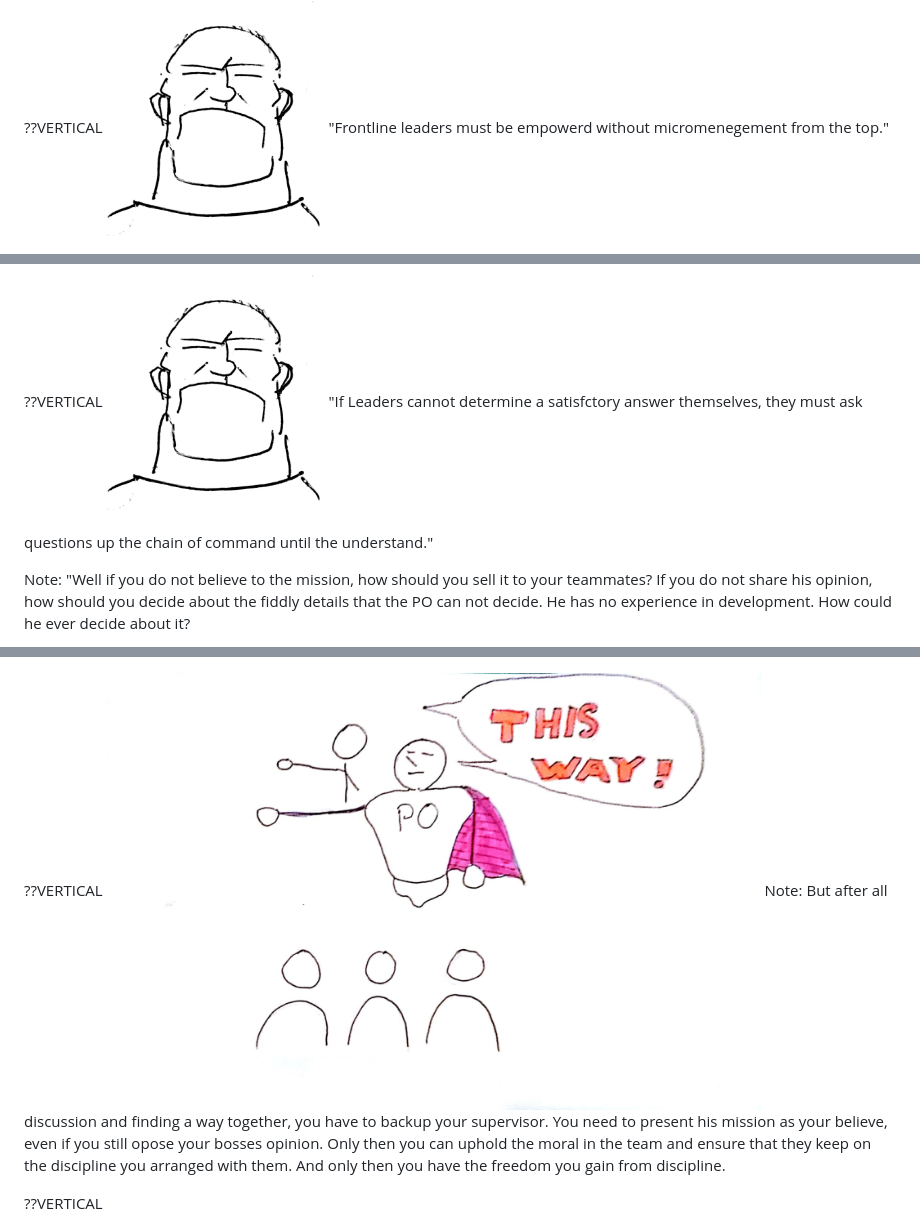
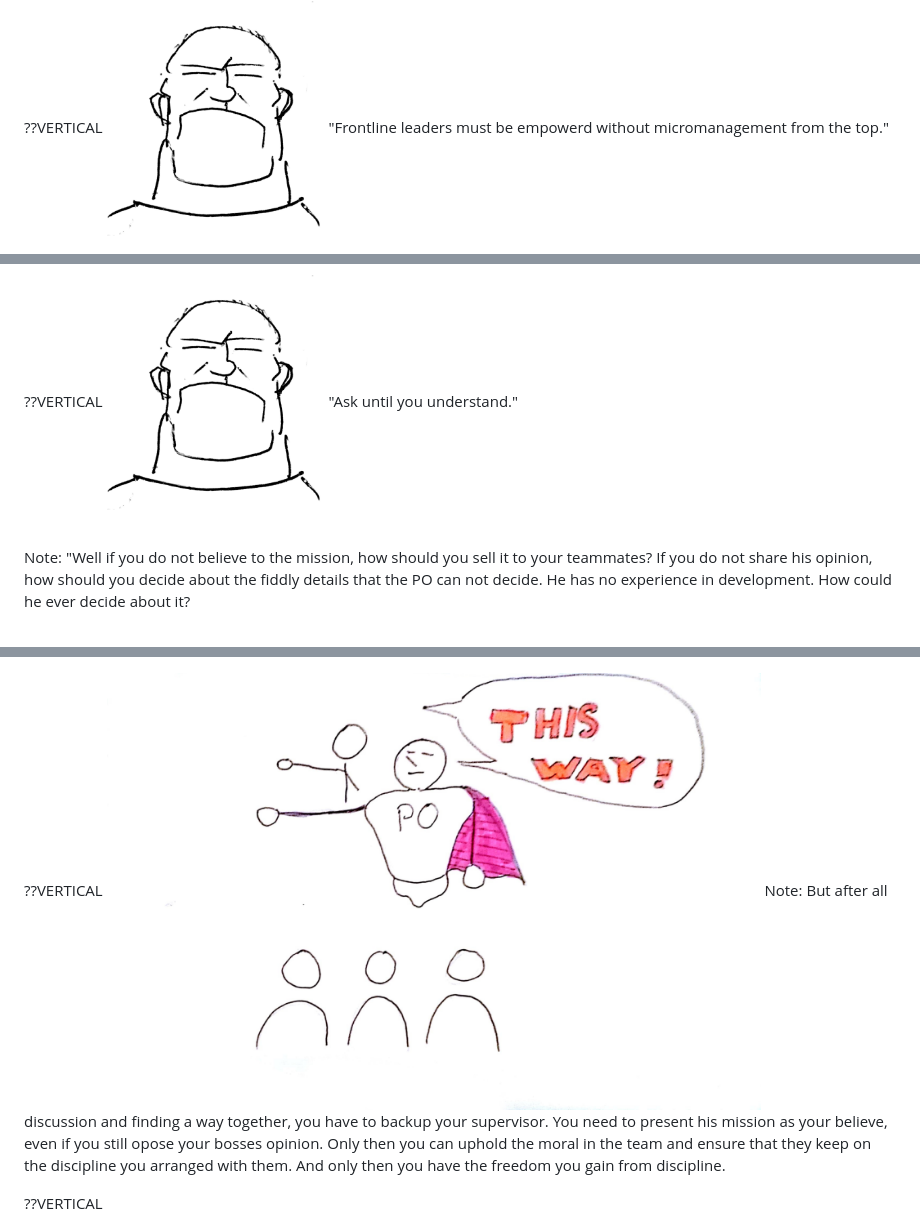
Before and after one commit to fonzerelly/extreme-ownership, a Markdown page: decentralized-command.md, 3 parts joined by grey strips. Drawn GitHub-style; pictures changed too: images/back-up.jpg.

```diff
--- a/decentralized-command.md
+++ b/decentralized-command.md
@@ -3,7 +3,7 @@ Note: But my PO has a similar attitude. He thinks that if we apply TDD we tend t
 
 ??VERTICAL
 <img src="images/jocko.jpg" width="25%">
-"Frontline leaders must be empowerd without micromenegement from the top."
+"Frontline leaders must be empowerd without micromanagement from the top."
 Note: "Pal, I've got news for you. Your boss can not micromanage you. Do you think I would have time to ask the General for every wall I'm gonna duck behind? Of course not."
 
 ??VERTICAL
@@ -30,7 +30,7 @@ Note: Well not always. To be honest very often I do not share his opinion, that
 
 ??VERTICAL
 <img src="images/jocko.jpg" width="25%">
-"If Leaders cannot determine a satisfctory answer themselves, they must ask questions up the chain of command until the understand."
+"Ask until you understand."
 
 Note: "Well if you do not believe to the mission, how should you sell it to your teammates? If you do not share his opinion, how should you decide about the fiddly details that the PO can not decide. He has no experience in development. How could he ever decide about it?
 
```
Also changed, not shown: other parts of decentralized-command.md (+3 -0 lines), discipline.md (+1 -1 lines), introduction.md (+0 -3 lines), images/agile-manifesto-3.jpg, images/ci-build.jpg, 1 other file.
